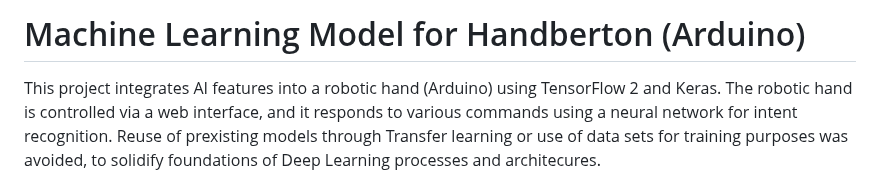
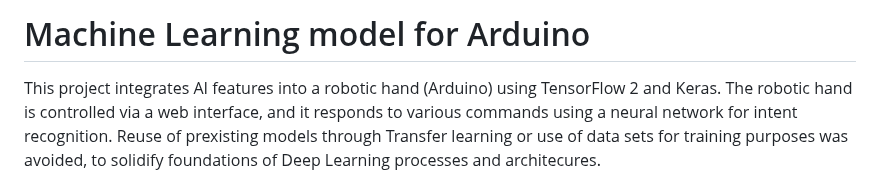
Before and after one commit to davisjoseph6/AI-pour-Handberton, a Markdown page: README.md, the part around the change. Rendered like a GitHub page.

```diff
--- a/README.md
+++ b/README.md
@@ -1,4 +1,4 @@
-# Machine Learning Model for Handberton (Arduino)
+# Machine Learning model for Arduino
 
 This project integrates AI features into a robotic hand (Arduino) using TensorFlow 2 and Keras. The robotic hand is controlled via a web interface, and it responds to various commands using a neural network for intent recognition. Reuse of prexisting models through Transfer learning or use of data sets for training purposes was avoided, to solidify foundations of Deep Learning processes and architecures.
 
```
